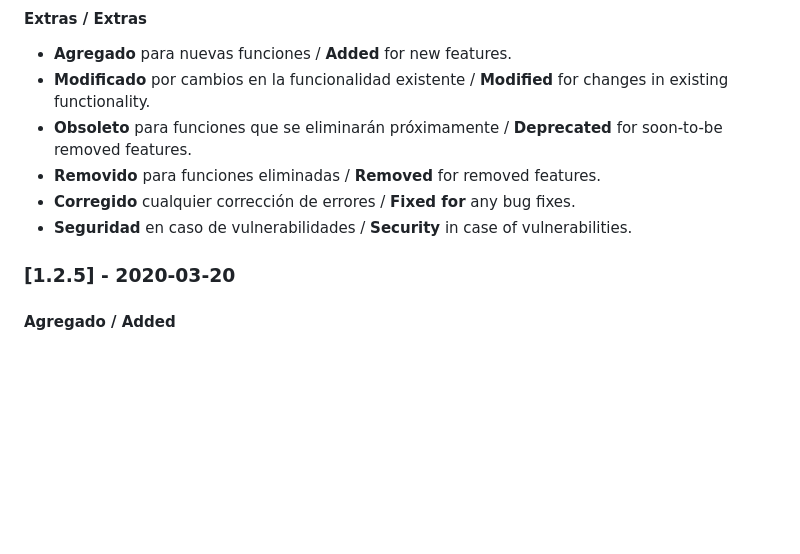
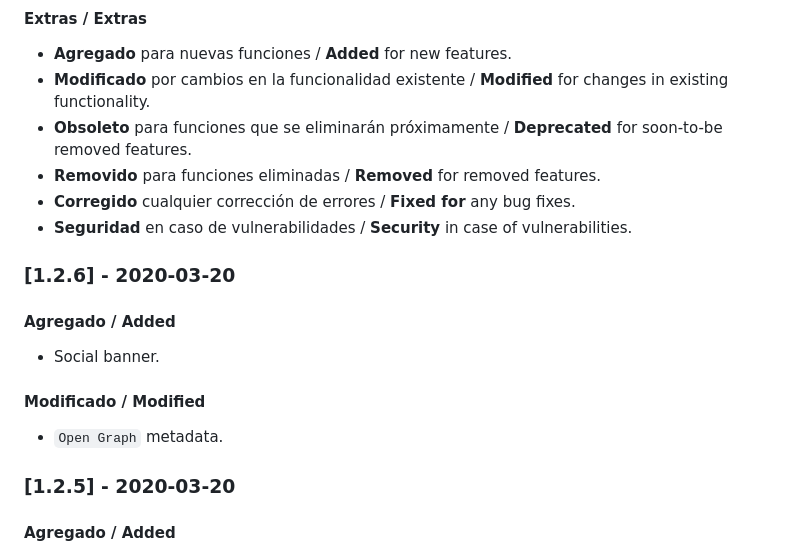
Before and after one commit to yammadev/col-covid-19, a Markdown page: README.md, the part around the change. Drawn GitHub-style; blank space fills up the shorter version.

Commit message:
Social banner + Open Graph metadata

```diff
--- a/README.md
+++ b/README.md
@@ -67,6 +67,13 @@ Todos los cambios notables a este proyecto están documentados en esta parte del
 - **Removido** para funciones eliminadas / **Removed** for removed features.
 - **Corregido** cualquier corrección de errores / **Fixed for** any bug fixes.
 - **Seguridad** en caso de vulnerabilidades / **Security** in case of vulnerabilities.
+
+### [1.2.6] - 2020-03-20
+#### Agregado / Added
+- Social banner.
+
+#### Modificado / Modified
+- `Open Graph` metadata.
 
 ### [1.2.5] - 2020-03-20
 #### Agregado / Added
```
Also changed, not shown: docs/imgs/banner.png (deleted), docs/imgs/country.png (deleted), docs/imgs/social.png (added), resources/imgs/social.png (added), 4 other files.
